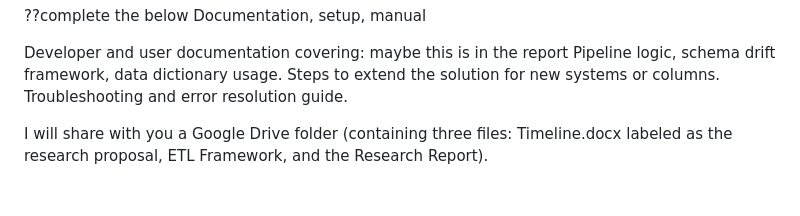
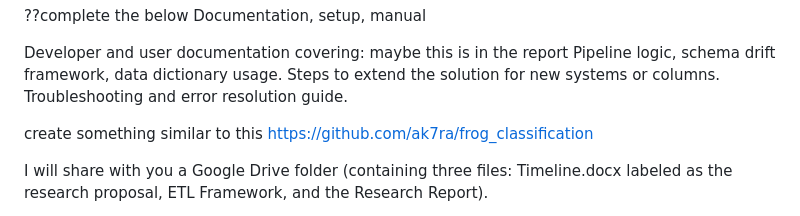
Before and after one commit to Halkhoori2000/Historic-Data-Loading-Public, a Markdown page: README.md, the part around the change. GitHub-like rendering; blank space fills up the shorter version.

```diff
--- a/README.md
+++ b/README.md
@@ -20,6 +20,8 @@ Pipeline logic, schema drift framework, data dictionary usage.
 Steps to extend the solution for new systems or columns.
 Troubleshooting and error resolution guide.
 
+create something similar to this
+https://github.com/ak7ra/frog_classification
 
 
 
```
